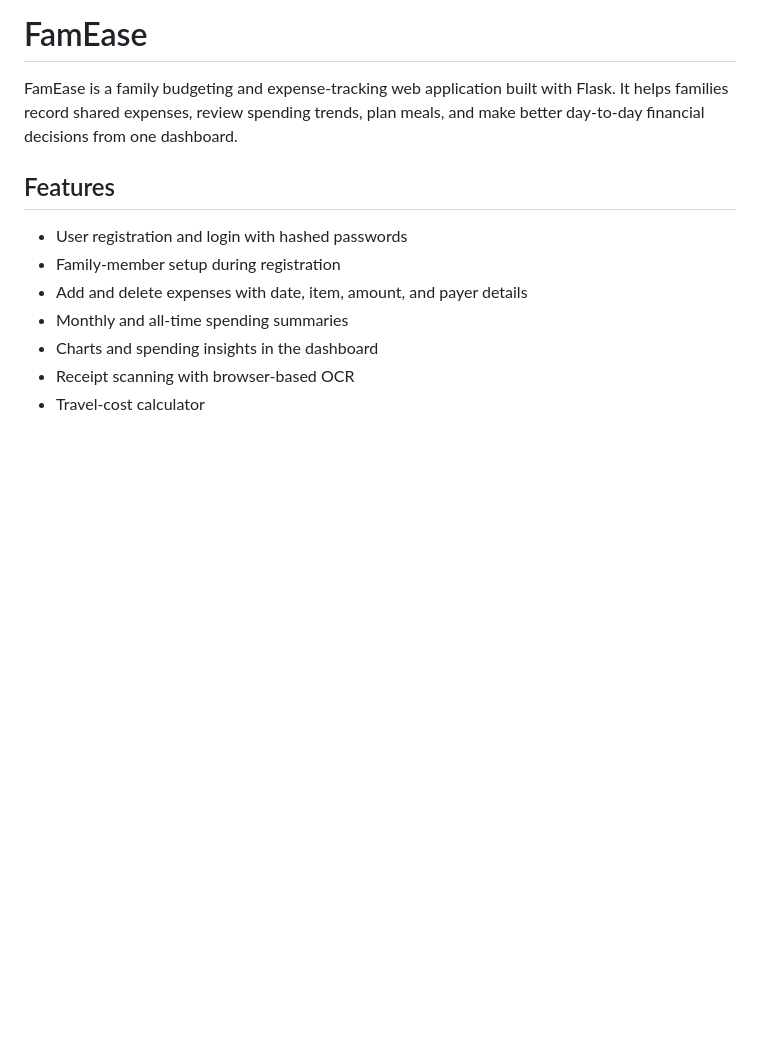
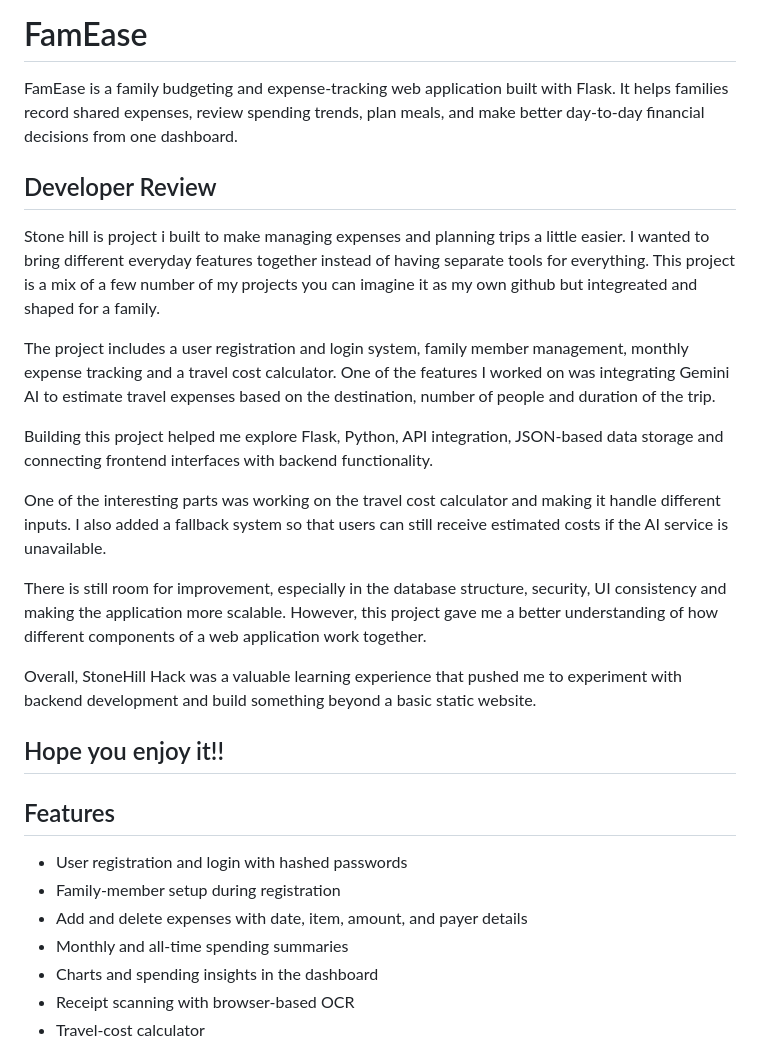
Before and after one commit to star-adikrish/HackathonStoneHill, a Markdown page: README.md, the part around the change. Drawn GitHub-style; blank space fills up the shorter version.

Commit message:
Enhance README with developer review and project insights
Added a developer review section detailing the project features and personal insights.

```diff
--- a/README.md
+++ b/README.md
@@ -1,6 +1,21 @@
 # FamEase
 
 FamEase is a family budgeting and expense-tracking web application built with Flask. It helps families record shared expenses, review spending trends, plan meals, and make better day-to-day financial decisions from one dashboard.
+
+## Developer Review
+Stone hill is project i built to make managing expenses and planning trips a little easier.
+I wanted to bring different everyday features together instead of having separate tools for everything. This project is a mix of a few number of my projects you can imagine it as my own github but integreated and shaped for a family.
+
+The project includes a user registration and login system, family member management, monthly expense tracking and a travel cost calculator. One of the features I worked on was integrating Gemini AI to estimate travel expenses based on the destination, number of people and duration of the trip.
+
+Building this project helped me explore Flask, Python, API integration, JSON-based data storage and connecting frontend interfaces with backend functionality.
+
+One of the interesting parts was working on the travel cost calculator and making it handle different inputs. I also added a fallback system so that users can still receive estimated costs if the AI service is unavailable.
+
+There is still room for improvement, especially in the database structure, security, UI consistency and making the application more scalable. However, this project gave me a better understanding of how different components of a web application work together.
+
+Overall, StoneHill Hack was a valuable learning experience that pushed me to experiment with backend development and build something beyond a basic static website.
+## Hope you enjoy it!!
 
 ## Features
 
```
